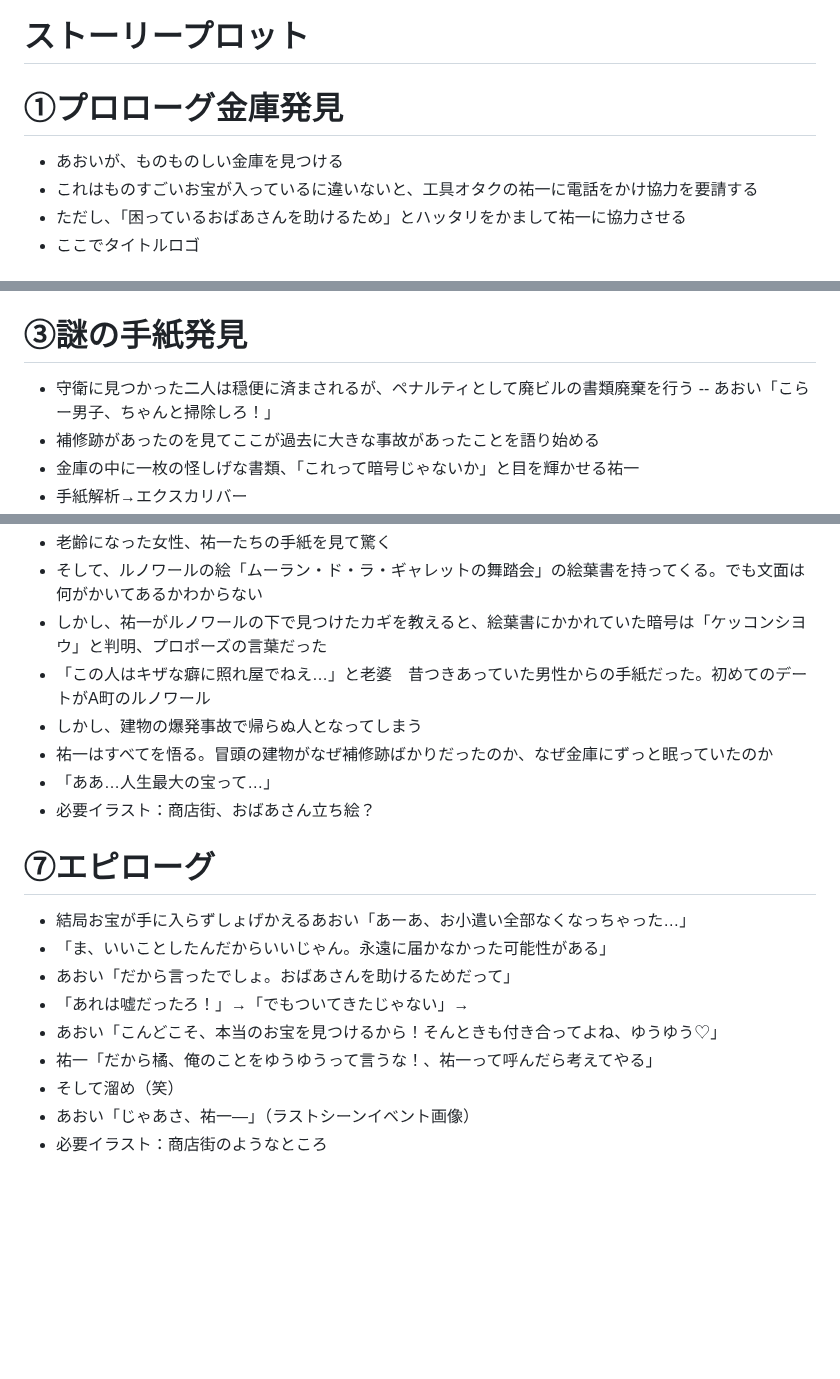
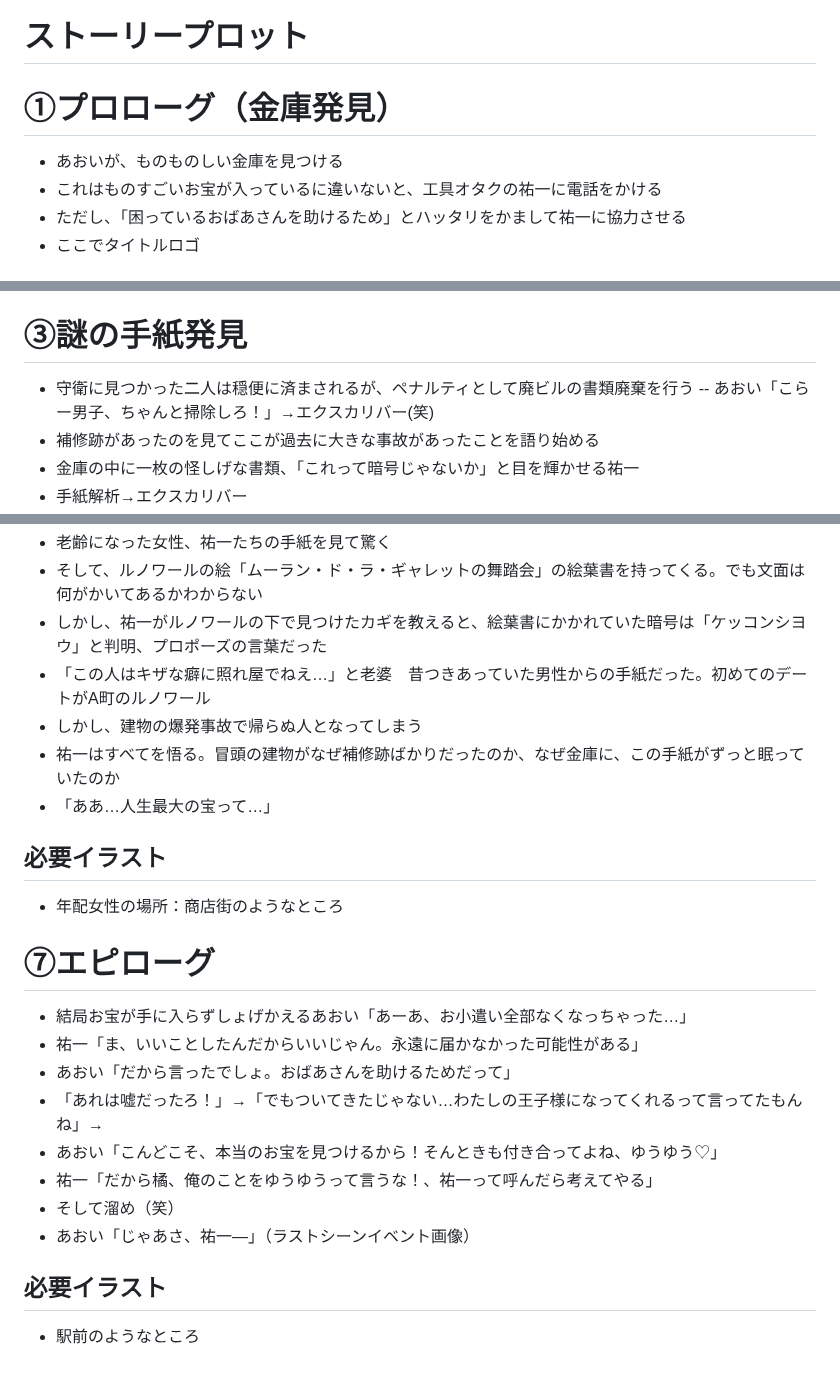
Before and after one commit to KoharuGenius/DontCallMeYuYu, a Markdown page: story.md, 3 parts joined by grey strips. GitHub-like rendering; blank space fills up the shorter version.

Commit message:
Refine story details and dialogue in story.md

```diff
--- a/story.md
+++ b/story.md
@@ -1,8 +1,8 @@
 # ストーリープロット
 
-# ①プロローグ金庫発見
+# ①プロローグ（金庫発見）
 - あおいが、ものものしい金庫を見つける
-- これはものすごいお宝が入っているに違いないと、工具オタクの祐一に電話をかけ協力を要請する
+- これはものすごいお宝が入っているに違いないと、工具オタクの祐一に電話をかける
 - ただし、「困っているおばあさんを助けるため」とハッタリをかまして祐一に協力させる
 - ここでタイトルロゴ
 ## 必要イラスト
@@ -21,7 +21,7 @@
 
 # ③謎の手紙発見
 - 守衛に見つかった二人は穏便に済まされるが、ペナルティとして廃ビルの書類廃棄を行う
--- あおい「こらー男子、ちゃんと掃除しろ！」
+-- あおい「こらー男子、ちゃんと掃除しろ！」→エクスカリバー(笑)
 - 補修跡があったのを見てここが過去に大きな事故があったことを語り始める
 - 金庫の中に一枚の怪しげな書類、「これって暗号じゃないか」と目を輝かせる祐一
 - 手紙解析→エクスカリバー
@@ -70,17 +70,19 @@
 - しかし、祐一がルノワールの下で見つけたカギを教えると、絵葉書にかかれていた暗号は「ケッコンシヨウ」と判明、プロポーズの言葉だった
 - 「この人はキザな癖に照れ屋でねえ…」と老婆　昔つきあっていた男性からの手紙だった。初めてのデートがA町のルノワール
 - しかし、建物の爆発事故で帰らぬ人となってしまう
-- 祐一はすべてを悟る。冒頭の建物がなぜ補修跡ばかりだったのか、なぜ金庫にずっと眠っていたのか
+- 祐一はすべてを悟る。冒頭の建物がなぜ補修跡ばかりだったのか、なぜ金庫に、この手紙がずっと眠っていたのか
 - 「ああ…人生最大の宝って…」
-- 必要イラスト：商店街、おばあさん立ち絵？
+## 必要イラスト
+- 年配女性の場所：商店街のようなところ
 
 # ⑦エピローグ
 - 結局お宝が手に入らずしょげかえるあおい「あーあ、お小遣い全部なくなっちゃった…」
-- 「ま、いいことしたんだからいいじゃん。永遠に届かなかった可能性がある」
+- 祐一「ま、いいことしたんだからいいじゃん。永遠に届かなかった可能性がある」
 - あおい「だから言ったでしょ。おばあさんを助けるためだって」
-- 「あれは嘘だったろ！」→「でもついてきたじゃない」→
+- 「あれは嘘だったろ！」→「でもついてきたじゃない…わたしの王子様になってくれるって言ってたもんね」→
 - あおい「こんどこそ、本当のお宝を見つけるから！そんときも付き合ってよね、ゆうゆう♡」
 - 祐一「だから橘、俺のことをゆうゆうって言うな！、祐一って呼んだら考えてやる」
 - そして溜め（笑）
 - あおい「じゃあさ、祐一―」（ラストシーンイベント画像）
-- 必要イラスト：商店街のようなところ
+## 必要イラスト
+- 駅前のようなところ
```
Also changed, not shown: other parts of story.md (+2 -2 lines).
